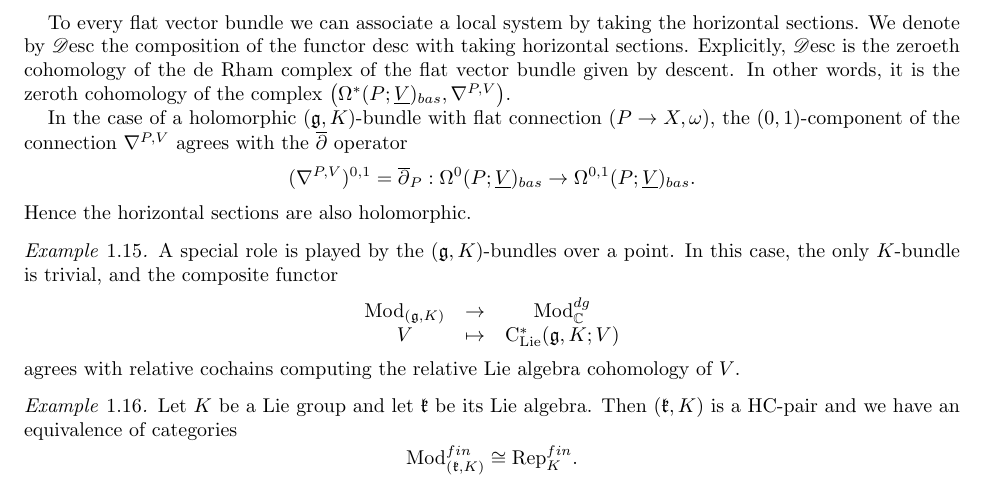
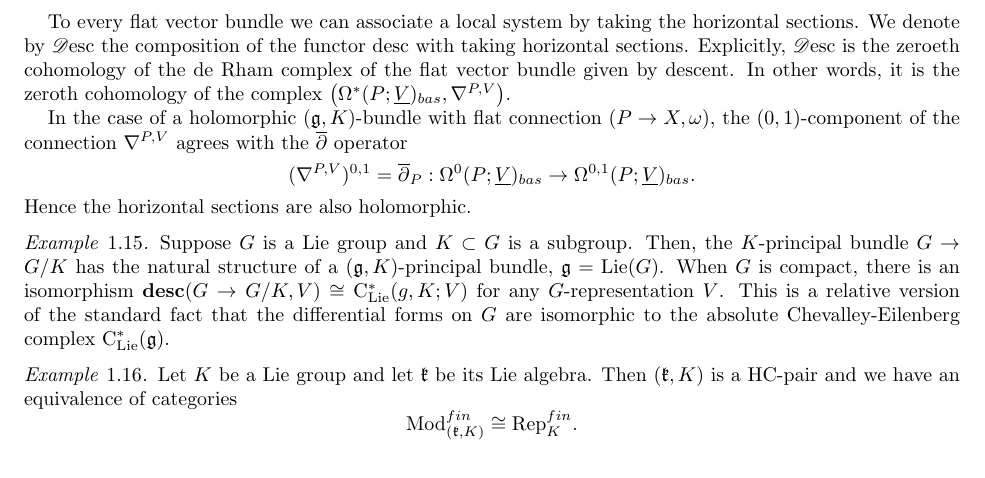
Before and after one commit to brianrwilliams/cdo, a LaTeX paper (frame.tex, which reads part1.tex): part of page 10 of 124, cut so that both start at the same text. Compiled offline with pdfLaTeX.

Commit message:
final submission

```diff
--- a/part1.tex
+++ b/part1.tex
@@ -383,18 +383,11 @@ the $(0,1)$-component of the connection $\nabla^{P,V}$ agrees with the $\dbar$ o
 \een
 Hence the horizontal sections are also holomorphic.
 
-
 \begin{ex}
-A special role is played by the $(\fg,K)$-bundles over a point.
-In this case, the only $K$-bundle is trivial, and the composite functor
-\[
-\begin{array}{ccc}
-\Mod_{(\fg,K)}&  \to & \Mod^{dg}_\CC \\
-V & \mapsto & \clie^*(\fg,K;V)
-\end{array}
-\]
-agrees with relative cochains computing the relative Lie algebra
-cohomology of $V$.
+Suppose $G$ is a Lie group and $K \subset G$ is a subgroup.
+Then, the $K$-principal bundle $G \to G/K$ has the natural structure of a $(\fg,K)$-principal bundle, $\fg = {\rm Lie}(G)$.
+When $G$ is compact, there is an isomorphism $\bdesc(G \to G/K, V) \cong \clie^*(g, K ; V)$ for any $G$-representation $V$.
+This is a relative version of the standard fact that the differential forms on $G$ are isomorphic to the absolute Chevalley-Eilenberg complex $\clie^*(\fg)$.
 \end{ex}
 
 \begin{ex}
```
Also changed, not shown: part1.tex (2 more changed lines).
